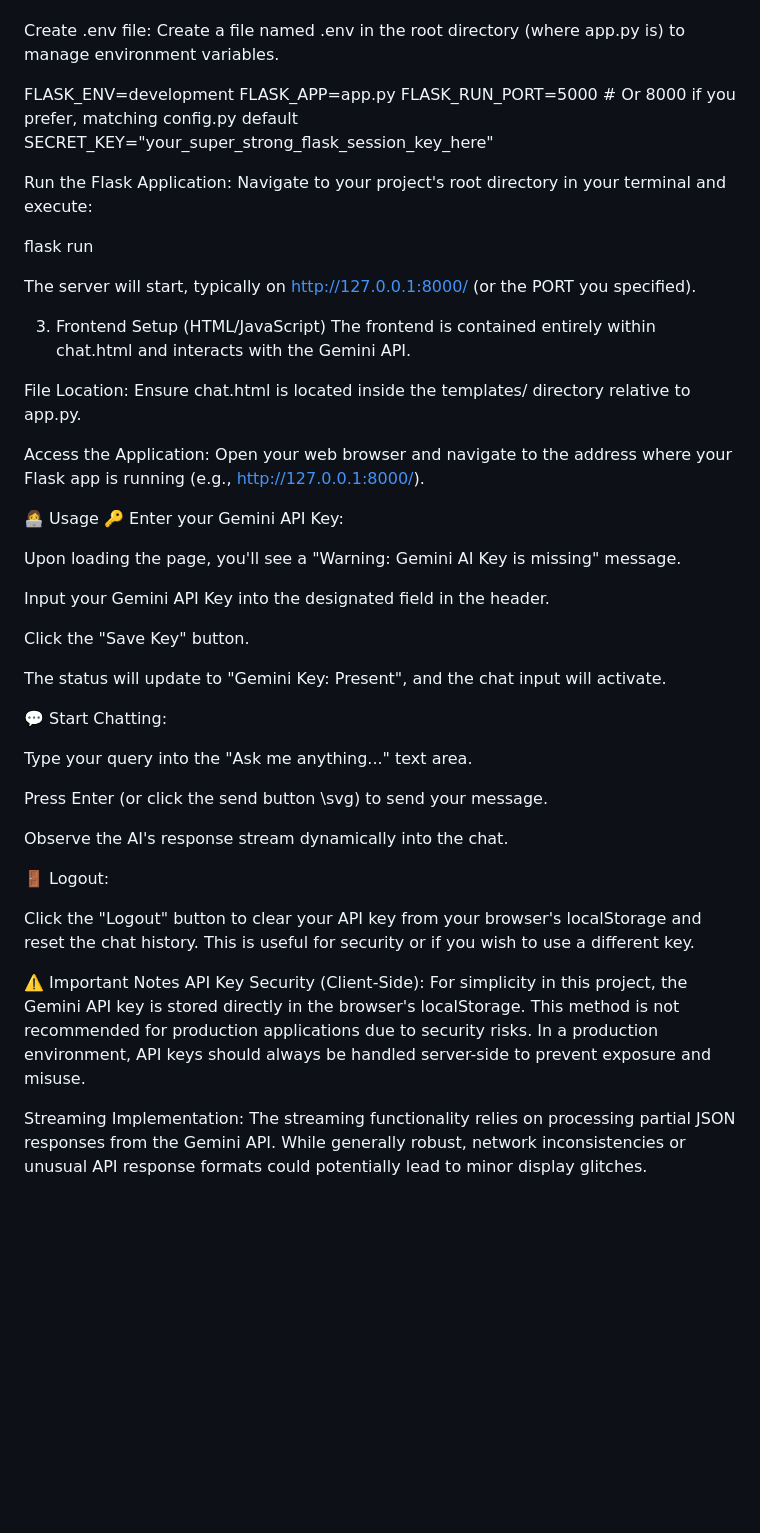
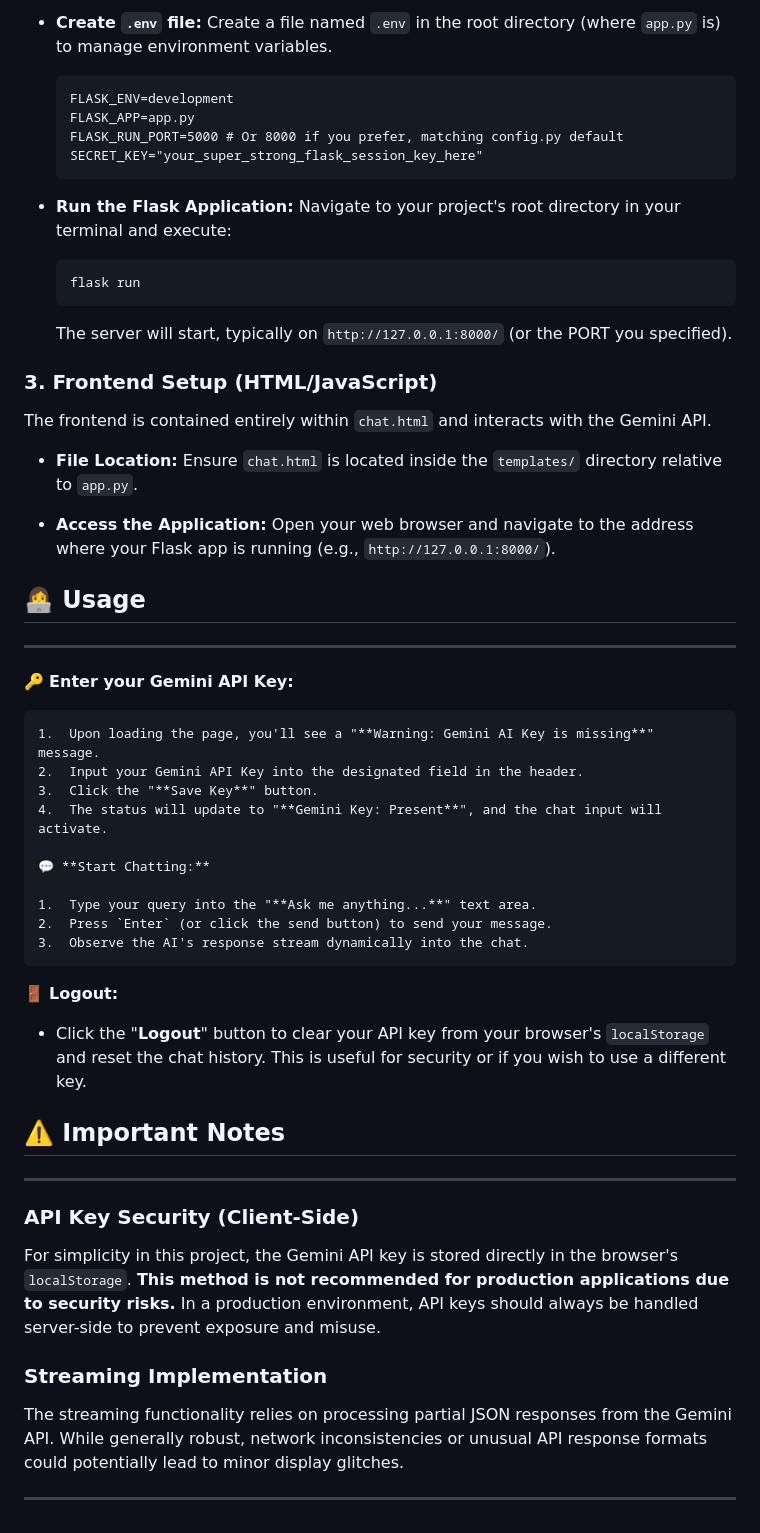
Before and after one commit to zala49/ai-chatbot-flask-gemini, a Markdown page: Readme.MD, the part around one of its changes. GitHub-like rendering; blank space fills up the shorter version.

````diff
--- a/Readme.MD
+++ b/Readme.MD
@@ -73,57 +81,64 @@ pip install -r requirements.txt
 
+* **Create `.env` file:**
+    Create a file named `.env` in the root directory (where `app.py` is) to manage environment variables.
 
-Create .env file:
-Create a file named .env in the root directory (where app.py is) to manage environment variables.
+    ```dotenv
+    FLASK_ENV=development
+    FLASK_APP=app.py
+    FLASK_RUN_PORT=5000 # Or 8000 if you prefer, matching config.py default
+    SECRET_KEY="your_super_strong_flask_session_key_here"
+    ```
 
-FLASK_ENV=development
-FLASK_APP=app.py
-FLASK_RUN_PORT=5000 # Or 8000 if you prefer, matching config.py default
-SECRET_KEY="your_super_strong_flask_session_key_here"
+* **Run the Flask Application:**
+    Navigate to your project's root directory in your terminal and execute:
 
+    ```bash
+    flask run
+    ```
 
-Run the Flask Application:
-Navigate to your project's root directory in your terminal and execute:
+    The server will start, typically on `http://127.0.0.1:8000/` (or the PORT you specified).
 
-flask run
+### 3. Frontend Setup (HTML/JavaScript)
 
-The server will start, typically on http://127.0.0.1:8000/ (or the PORT you specified).
+The frontend is contained entirely within `chat.html` and interacts with the Gemini API.
 
+* **File Location:**
+    Ensure `chat.html` is located inside the `templates/` directory relative to `app.py`.
 
-3. Frontend Setup (HTML/JavaScript)
-The frontend is contained entirely within chat.html and interacts with the Gemini API.
+* **Access the Application:**
+    Open your web browser and navigate to the address where your Flask app is running (e.g., `http://127.0.0.1:8000/`).
 
-File Location:
-Ensure chat.html is located inside the templates/ directory relative to app.py.
+## 👩‍💻 Usage
 
-Access the Application:
-Open your web browser and navigate to the address where your Flask app is running (e.g., http://127.0.0.1:8000/).
+---
 
-👩‍💻 Usage
-🔑 Enter your Gemini API Key:
+🔑 **Enter your Gemini API Key:**
 
-Upon loading the page, you'll see a "Warning: Gemini AI Key is missing" message.
+    1.  Upon loading the page, you'll see a "**Warning: Gemini AI Key is missing**" message.
+    2.  Input your Gemini API Key into the designated field in the header.
+    3.  Click the "**Save Key**" button.
+    4.  The status will update to "**Gemini Key: Present**", and the chat input will activate.
 
-Input your Gemini API Key into the designated field in the header.
+    💬 **Start Chatting:**
 
-Click the "Save Key" button.
+    1.  Type your query into the "**Ask me anything...**" text area.
+    2.  Press `Enter` (or click the send button) to send your message.
+    3.  Observe the AI's response stream dynamically into the chat.
 
-The status will update to "Gemini Key: Present", and the chat input will activate.
+🚪 **Logout:**
 
-💬 Start Chatting:
+* Click the "**Logout**" button to clear your API key from your browser's `localStorage` and reset the chat history. This is useful for security or if you wish to use a different key.
 
-Type your query into the "Ask me anything..." text area.
+## ⚠️ Important Notes
 
-Press Enter (or click the send button \svg) to send your message.
+---
 
-Observe the AI's response stream dynamically into the chat.
+### API Key Security (Client-Side)
 
-🚪 Logout:
+For simplicity in this project, the Gemini API key is stored directly in the browser's `localStorage`. **This method is not recommended for production applications due to security risks.** In a production environment, API keys should always be handled server-side to prevent exposure and misuse.
 
-Click the "Logout" button to clear your API key from your browser's localStorage and reset the chat history. This is useful for security or if you wish to use a different key.
+### Streaming Implementation
 
-⚠️ Important Notes
-API Key Security (Client-Side):
-For simplicity in this project, the Gemini API key is stored directly in the browser's localStorage. This method is not recommended for production applications due to security risks. In a production environment, API keys should always be handled server-side to prevent exposure and misuse.
+The streaming functionality relies on processing partial JSON responses from the Gemini API. While generally robust, network inconsistencies or unusual API response formats could potentially lead to minor display glitches.
 
-Streaming Implementation:
-The streaming functionality relies on processing partial JSON responses from the Gemini API. While generally robust, network inconsistencies or unusual API response formats could potentially lead to minor display glitches.
+---
````
Also changed, not shown: other parts of Readme.MD (+53 -45 lines).
